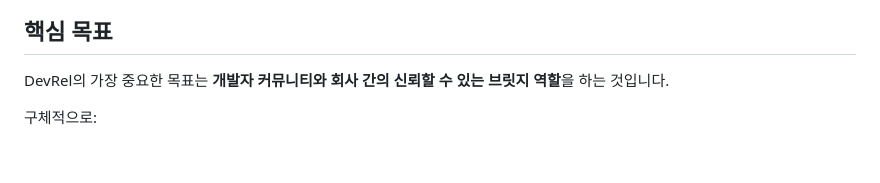
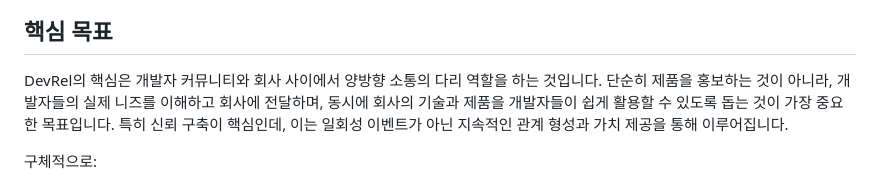
Before and after one commit to younsl/box, a Markdown page: box/til/devrel.md, the part around one of its changes. Drawn GitHub-style; blank space fills up the shorter version.

```diff
--- a/box/til/devrel.md
+++ b/box/til/devrel.md
@@ -7,6 +22,7 @@ Developer Relations는 개발자 커뮤니티와 관계를 구축하고 유지
 ## 핵심 목표
 
-DevRel의 가장 중요한 목표는 **개발자 커뮤니티와 회사 간의 신뢰할 수 있는 브릿지 역할**을 하는 것입니다.
+DevRel의 핵심은 개발자 커뮤니티와 회사 사이에서 양방향 소통의 다리 역할을 하는 것입니다. 단순히 제품을 홍보하는 것이 아니라, 개발자들의 실제 니즈를 이해하고 회사에 전달하며, 동시에 회사의 기술과 제품을 개발자들이 쉽게 활용할 수 있도록 돕는 것이 가장 중요한 목표입니다.
+특히 신뢰 구축이 핵심인데, 이는 일회성 이벤트가 아닌 지속적인 관계 형성과 가치 제공을 통해 이루어집니다.
 
 구체적으로:
 - 개발자 성공 지원: 개발자들이 제품/플랫폼을 성공적으로 활용할 수 있도록 지원
```
Also changed, not shown: other parts of box/til/devrel.md (+15 -0 lines).
